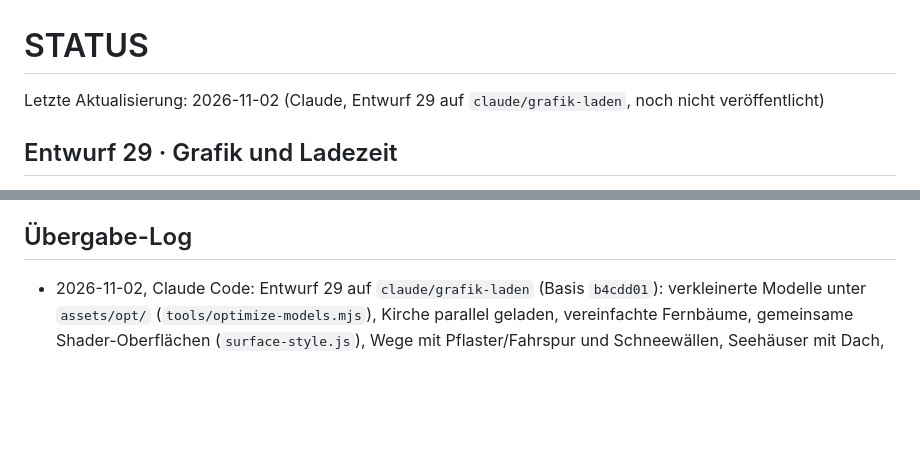
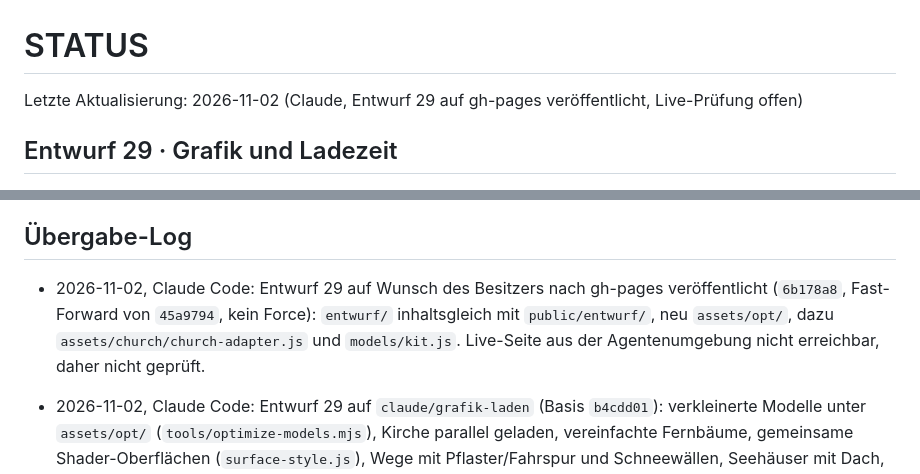
Before and after one commit to RisingHurricane/nachtjagd, a Markdown page: STATUS.md, 2 parts joined by grey strips. GitHub-like rendering; blank space fills up the shorter version.

Commit message:
STATUS: Veröffentlichung von Entwurf 29
Co-Authored-By: Claude Opus 5.5 <noreply@anthropic.com>
Claude-Session: https://claude.ai/code/session_01MXQ6G2DmXaDJjKFwL8q4EA

```diff
--- a/STATUS.md
+++ b/STATUS.md
@@ -1,6 +1,6 @@
 # STATUS
 
-Letzte Aktualisierung: 2026-11-02 (Claude, Entwurf 29 auf `claude/grafik-laden`, noch nicht veröffentlicht)
+Letzte Aktualisierung: 2026-11-02 (Claude, Entwurf 29 auf gh-pages veröffentlicht, Live-Prüfung offen)
 
 ## Entwurf 29 · Grafik und Ladezeit
 
@@ -198,6 +198,7 @@ Der folgende frühere Stand beschreibt den separaten Prototyp unter `public/` un
 
 ## Übergabe-Log
 
+- 2026-11-02, Claude Code: Entwurf 29 auf Wunsch des Besitzers nach gh-pages veröffentlicht (`6b178a8`, Fast-Forward von `45a9794`, kein Force): `entwurf/` inhaltsgleich mit `public/entwurf/`, neu `assets/opt/`, dazu `assets/church/church-adapter.js` und `models/kit.js`. Live-Seite aus der Agentenumgebung nicht erreichbar, daher nicht geprüft.
 - 2026-11-02, Claude Code: Entwurf 29 auf `claude/grafik-laden` (Basis `b4cdd01`): verkleinerte Modelle unter `assets/opt/` (`tools/optimize-models.mjs`), Kirche parallel geladen, vereinfachte Fernbäume, gemeinsame Shader-Oberflächen (`surface-style.js`), Wege mit Pflaster/Fahrspur und Schneewällen, Seehäuser mit Dach, Wintersee, eigener Geländewagen. 220 Node-Tests, 23 Gelände- und 166 Spielprüfungen grün. Nicht veröffentlicht; gh-pages wartet auf Lights Freigabe.
 - 2026-11-02, Claude Code: Entwurf 28 (`3d66c91`) nach Lights ausdrücklicher Freigabe unter `/nachtjagd/entwurf/` veröffentlicht (Release `45a9794` auf gh-pages, Fast-Forward von `85eff13`, kein Force). `public/entwurf/` nach `entwurf/` übernommen: 15 Dateien, davon neu `coop.js`, `lamp-field.js`, `night-fx.js`, `post-fx.js`; danach inhaltsgleich mit `public/entwurf/`. `public/assets/church/` übernommen, ohne Änderung; die zusätzlichen Dateien unter `assets/church/` auf gh-pages bleiben erhalten. 220/220 Node-Tests auf `3d66c91` grün. Nicht geprüft: Die Live-Seite https://risinghurricane.github.io/nachtjagd/entwurf/?v=28 sowie unpkg.com und der öffentliche PeerJS-Dienst waren aus der Agentenumgebung nicht erreichbar (Netzwerksperre). Der Zwei-Browser-Test über den öffentlichen Vermittler (Raum eröffnen, Einladungslink in zweitem Fenster, beide sehen sich) steht daher weiter aus. Kein Push auf `main`, `modelltest/` unverändert.
 
```
